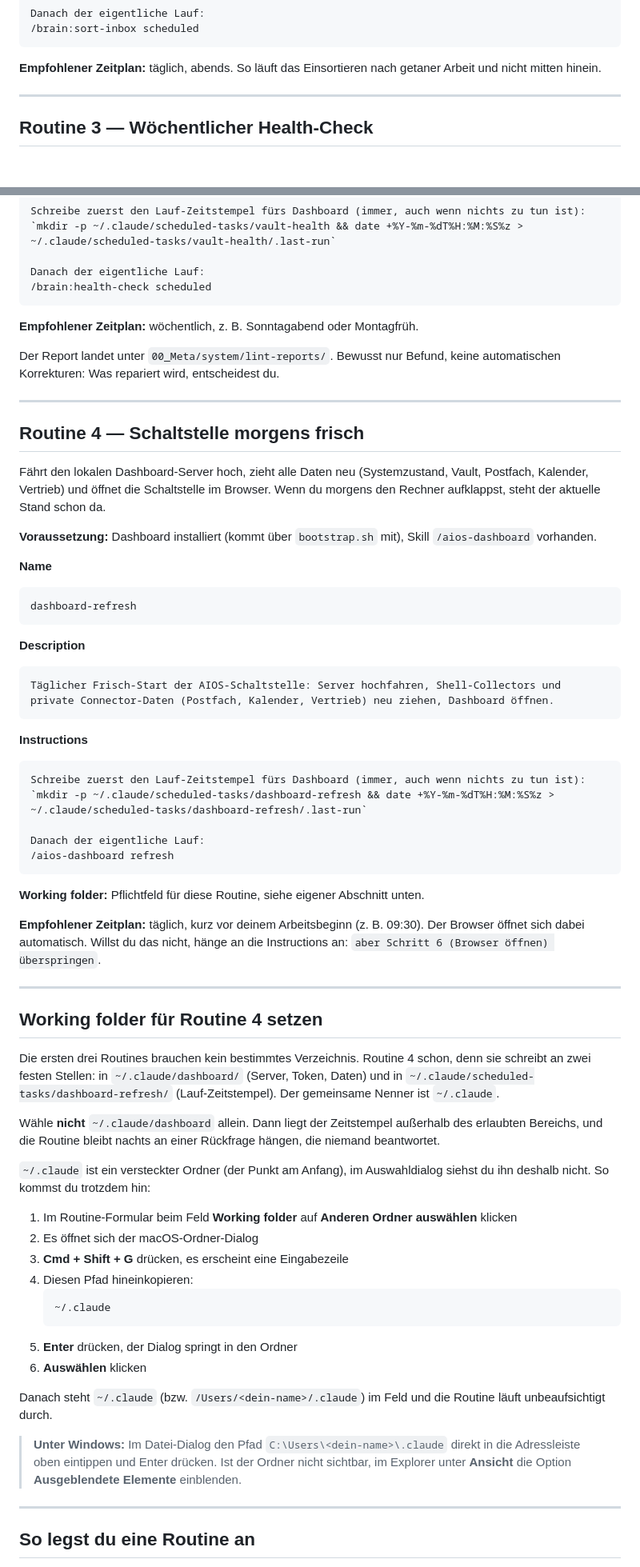
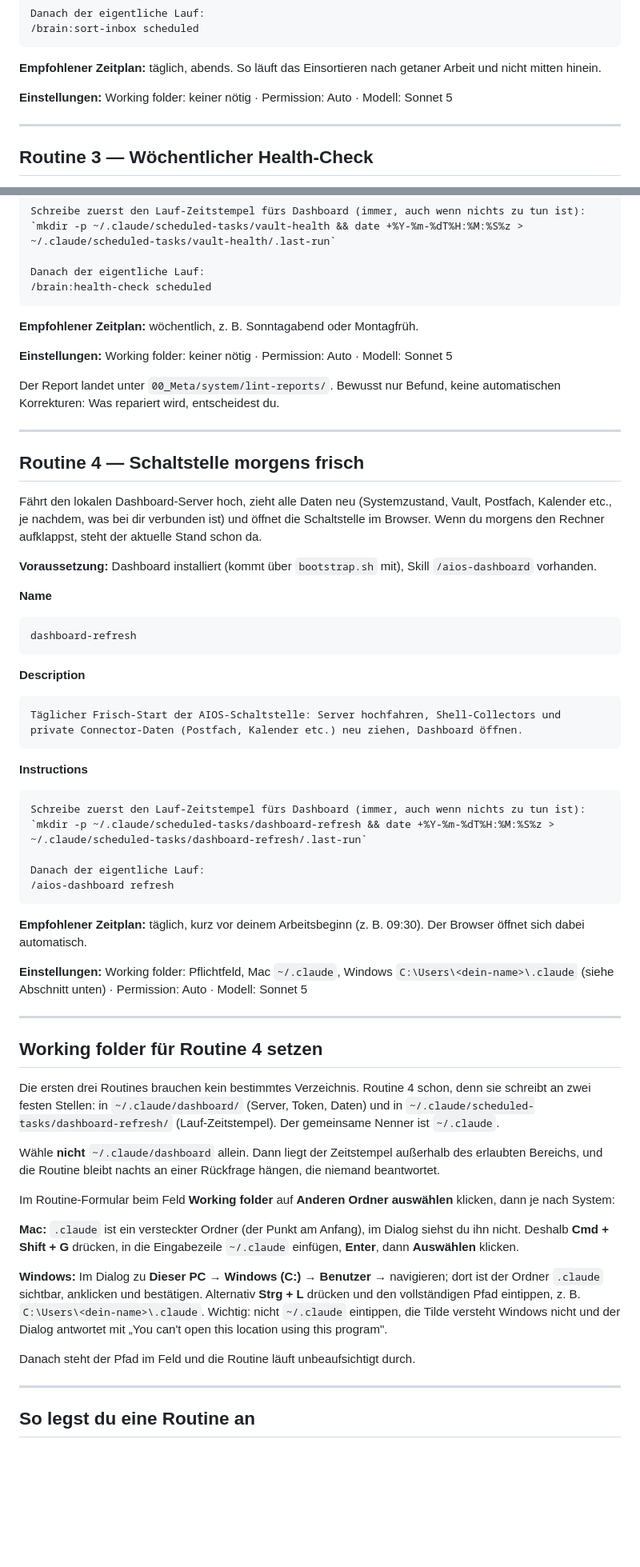
Before and after one commit to affm777/ai-os-core-st, a Markdown page: docs/routines.md, 2 parts joined by grey strips. Shown at 80% size. GitHub-like rendering; blank space fills up the shorter version.

Commit message:
docs: Routines-Anleitung ueberarbeitet (Local vs. Cloud, Auto-Permission, Sonnet 5, Working-Folder je OS)
Co-Authored-By: Claude Fable 5 <noreply@anthropic.com>

````diff
--- a/docs/routines.md
+++ b/docs/routines.md
@@ -76,6 +83,8 @@ Danach der eigentliche Lauf:
 ```
 
 **Empfohlener Zeitplan:** täglich, abends. So läuft das Einsortieren nach getaner Arbeit und nicht mitten hinein.
+
+**Einstellungen:** Working folder: keiner nötig · Permission: Auto · Modell: Sonnet 5
 
 ---
 
@@ -104,13 +113,15 @@ Danach der eigentliche Lauf:
 
 **Empfohlener Zeitplan:** wöchentlich, z. B. Sonntagabend oder Montagfrüh.
 
+**Einstellungen:** Working folder: keiner nötig · Permission: Auto · Modell: Sonnet 5
+
 Der Report landet unter `00_Meta/system/lint-reports/`. Bewusst nur Befund, keine automatischen Korrekturen: Was repariert wird, entscheidest du.
 
 ---
 
 ## Routine 4 — Schaltstelle morgens frisch
 
-Fährt den lokalen Dashboard-Server hoch, zieht alle Daten neu (Systemzustand, Vault, Postfach, Kalender, Vertrieb) und öffnet die Schaltstelle im Browser. Wenn du morgens den Rechner aufklappst, steht der aktuelle Stand schon da.
+Fährt den lokalen Dashboard-Server hoch, zieht alle Daten neu (Systemzustand, Vault, Postfach, Kalender etc., je nachdem, was bei dir verbunden ist) und öffnet die Schaltstelle im Browser. Wenn du morgens den Rechner aufklappst, steht der aktuelle Stand schon da.
 
 **Voraussetzung:** Dashboard installiert (kommt über `bootstrap.sh` mit), Skill `/aios-dashboard` vorhanden.
 
@@ -121,7 +132,7 @@ dashboard-refresh
 
 **Description**
 ```
-Täglicher Frisch-Start der AIOS-Schaltstelle: Server hochfahren, Shell-Collectors und private Connector-Daten (Postfach, Kalender, Vertrieb) neu ziehen, Dashboard öffnen.
+Täglicher Frisch-Start der AIOS-Schaltstelle: Server hochfahren, Shell-Collectors und private Connector-Daten (Postfach, Kalender etc.) neu ziehen, Dashboard öffnen.
 ```
 
 **Instructions**
@@ -133,9 +144,9 @@ Danach der eigentliche Lauf:
 /aios-dashboard refresh
 ```
 
-**Working folder:** Pflichtfeld für diese Routine, siehe eigener Abschnitt unten.
+**Empfohlener Zeitplan:** täglich, kurz vor deinem Arbeitsbeginn (z. B. 09:30). Der Browser öffnet sich dabei automatisch.
 
-**Empfohlener Zeitplan:** täglich, kurz vor deinem Arbeitsbeginn (z. B. 09:30). Der Browser öffnet sich dabei automatisch. Willst du das nicht, hänge an die Instructions an: `aber Schritt 6 (Browser öffnen) überspringen`.
+**Einstellungen:** Working folder: Pflichtfeld, Mac `~/.claude`, Windows `C:\Users\<dein-name>\.claude` (siehe Abschnitt unten) · Permission: Auto · Modell: Sonnet 5
 
 ---
 
@@ -145,21 +156,13 @@ Die ersten drei Routines brauchen kein bestimmtes Verzeichnis. Routine 4 schon,
 
 Wähle **nicht** `~/.claude/dashboard` allein. Dann liegt der Zeitstempel außerhalb des erlaubten Bereichs, und die Routine bleibt nachts an einer Rückfrage hängen, die niemand beantwortet.
 
-`~/.claude` ist ein versteckter Ordner (der Punkt am Anfang), im Auswahldialog siehst du ihn deshalb nicht. So kommst du trotzdem hin:
+Im Routine-Formular beim Feld **Working folder** auf **Anderen Ordner auswählen** klicken, dann je nach System:
 
-1. Im Routine-Formular beim Feld **Working folder** auf **Anderen Ordner auswählen** klicken
-2. Es öffnet sich der macOS-Ordner-Dialog
-3. **Cmd + Shift + G** drücken, es erscheint eine Eingabezeile
-4. Diesen Pfad hineinkopieren:
-   ```
-   ~/.claude
-   ```
-5. **Enter** drücken, der Dialog springt in den Ordner
-6. **Auswählen** klicken
+**Mac:** `.claude` ist ein versteckter Ordner (der Punkt am Anfang), im Dialog siehst du ihn nicht. Deshalb **Cmd + Shift + G** drücken, in die Eingabezeile `~/.claude` einfügen, **Enter**, dann **Auswählen** klicken.
 
-Danach steht `~/.claude` (bzw. `/Users/<dein-name>/.claude`) im Feld und die Routine läuft unbeaufsichtigt durch.
+**Windows:** Im Dialog zu **Dieser PC → Windows (C:) → Benutzer → <dein Konto>** navigieren; dort ist der Ordner `.claude` sichtbar, anklicken und bestätigen. Alternativ **Strg + L** drücken und den vollständigen Pfad eintippen, z. B. `C:\Users\<dein-name>\.claude`. Wichtig: nicht `~/.claude` eintippen, die Tilde versteht Windows nicht und der Dialog antwortet mit „You can't open this location using this program".
 
-> **Unter Windows:** Im Datei-Dialog den Pfad `C:\Users\<dein-name>\.claude` direkt in die Adressleiste oben eintippen und Enter drücken. Ist der Ordner nicht sichtbar, im Explorer unter **Ansicht** die Option **Ausgeblendete Elemente** einblenden.
+Danach steht der Pfad im Feld und die Routine läuft unbeaufsichtigt durch.
 
 ---
 
````
Also changed, not shown: other parts of docs/routines.md (+17 -10 lines).
